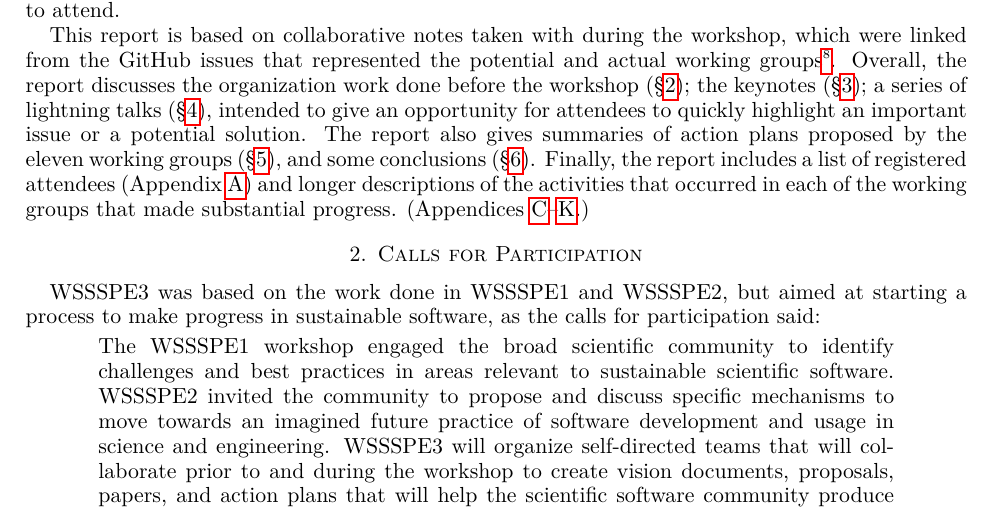
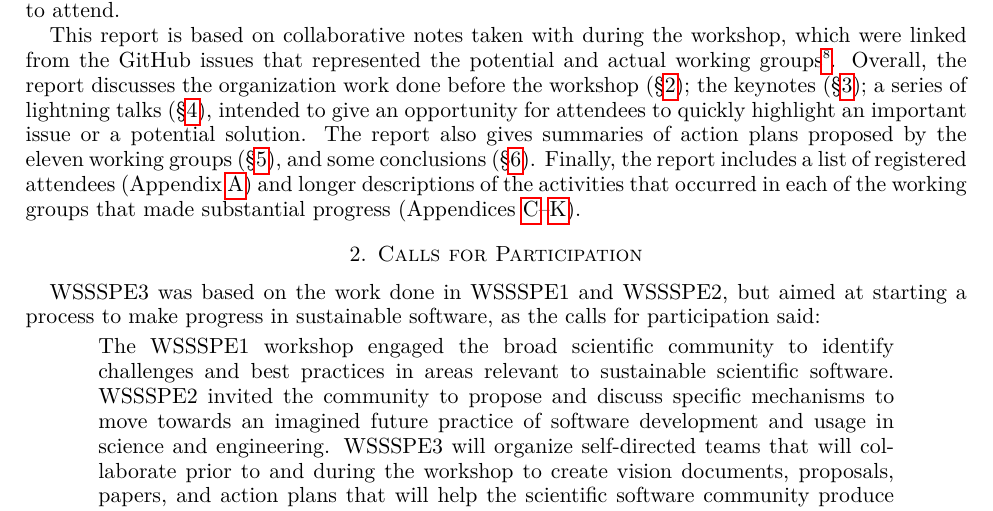
Before and after one commit to WSSSPE/meetings, a LaTeX paper (WSSSPE3/report/WSSSPE3_review.tex): part of page 2 of 22, cut so that both start at the same text. Compiled offline with pdfLaTeX.

Commit message:
Fixed some punctuation in Intro

```diff
--- a/WSSSPE3/report/WSSSPE3_review.tex
+++ b/WSSSPE3/report/WSSSPE3_review.tex
@@ -219,8 +219,8 @@ report also gives summaries of action plans proposed by the eleven working
 groups (\S\ref{sec:WGs}), and some conclusions (\S\ref{sec:conclusions}).
 Finally, the report includes a list of registered attendees
 (Appendix~\ref{sec:attendees}) and longer descriptions of the activities that
-occurred in each of the working groups that made substantial progress.
-(Appendices~\ref{sec:appendix_best_practices}--\ref{sec:appendix_user_community}.)
+occurred in each of the working groups that made substantial progress
+(Appendices~\ref{sec:appendix_best_practices}--\ref{sec:appendix_user_community}).
 
 
 
```
